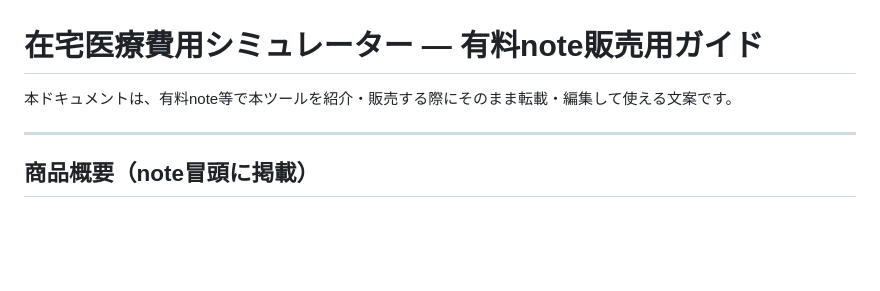
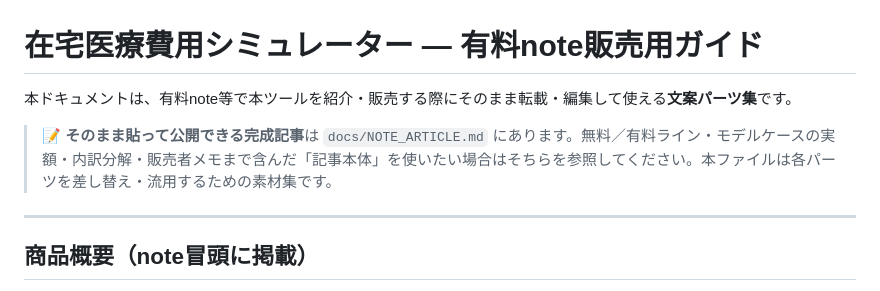
Before and after one commit to rushwistuq-droid/zaitaku-iryo-hiyo, a Markdown page: docs/NOTE_SALES_GUIDE.md, the part around the change. Rendered like a GitHub page; blank space fills up the shorter version.

```diff
--- a/docs/NOTE_SALES_GUIDE.md
+++ b/docs/NOTE_SALES_GUIDE.md
@@ -1,6 +1,8 @@
 # 在宅医療費用シミュレーター — 有料note販売用ガイド
 
-本ドキュメントは、有料note等で本ツールを紹介・販売する際にそのまま転載・編集して使える文案です。
+本ドキュメントは、有料note等で本ツールを紹介・販売する際にそのまま転載・編集して使える**文案パーツ集**です。
+
+> 📝 **そのまま貼って公開できる完成記事**は `docs/NOTE_ARTICLE.md` にあります。無料／有料ライン・モデルケースの実額・内訳分解・販売者メモまで含んだ「記事本体」を使いたい場合はそちらを参照してください。本ファイルは各パーツを差し替え・流用するための素材集です。
 
 ---
 
```
Also changed, not shown: docs/NOTE_ARTICLE.md (added, +279 -0 lines).
